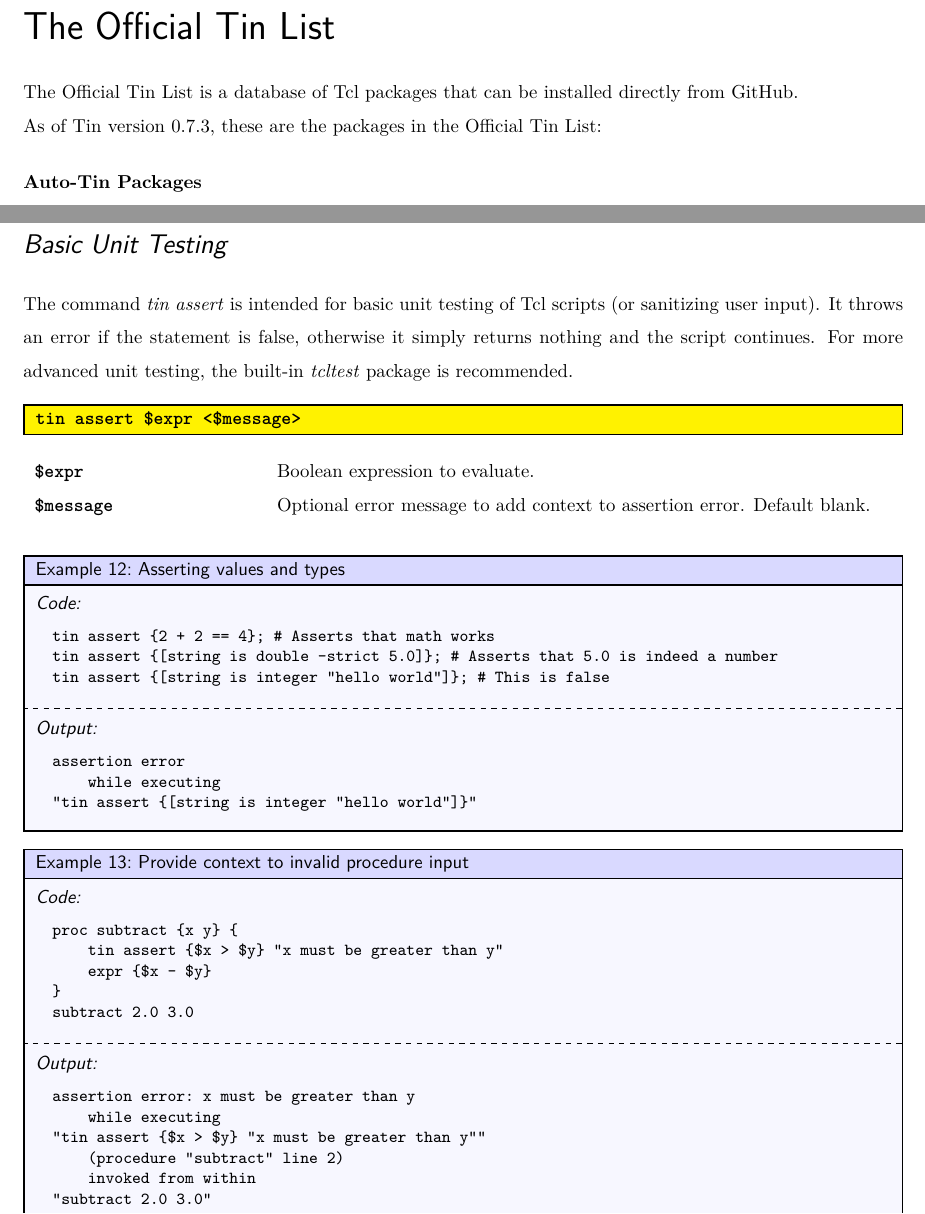
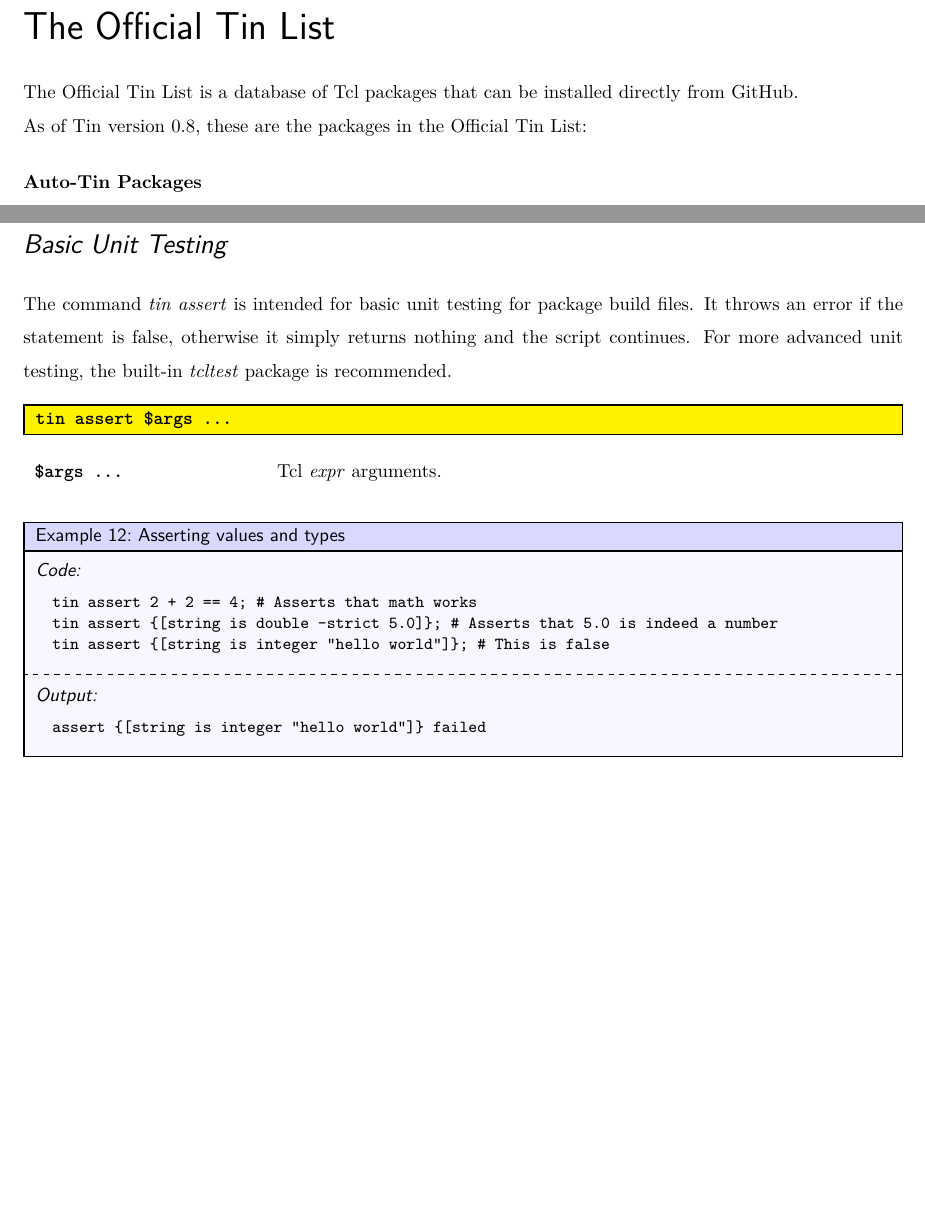
Before and after one commit to ambaker1/Tin, a LaTeX paper (doc/tin.tex, which reads doc/template/version.tex): two parts of pages 2 and 16 of 16, joined at a grey line, cut so that both start at the same text, the shorter picture padded with empty space. Compiled offline with pdfLaTeX.

Commit message:
Simplfied the tin assert command
I found it to be cumbersome, and the "message" optional argument to be essentially useless.
tin assert is for package development, not for error messages in procs.
This makes it have the same syntax as the expr command

```diff
--- a/doc/template/version.tex
+++ b/doc/template/version.tex
@@ -1 +1 @@
-\newcommand{\version}{0.7.3}
+\newcommand{\version}{0.8}
--- a/doc/tin.tex
+++ b/doc/tin.tex
@@ -413,46 +413,24 @@
 \end{example}
 \clearpage
 \subsection{Basic Unit Testing}
-The command \cmdlink{tin assert} is intended for basic unit testing of Tcl scripts (or sanitizing user input).
+The command \cmdlink{tin assert} is intended for basic unit testing for package build files.
 It throws an error if the statement is false, otherwise it simply returns nothing and the script continues.
 For more advanced unit testing, the built-in \textit{tcltest} package is recommended.
 \begin{syntax}
-\command{tin assert} \$expr <\$message>
+\command{tin assert} \$args ...
 \end{syntax}
 \begin{args}
-\$expr & Boolean expression to evaluate. \\
-\$message & Optional error message to add context to assertion error. Default blank.
+\$args ... & Tcl \textit{expr} arguments.
 \end{args}
 \begin{example}{Asserting values and types}
 \begin{lstlisting}
-tin assert {2 + 2 == 4}; # Asserts that math works
+tin assert 2 + 2 == 4; # Asserts that math works
 tin assert {[string is double -strict 5.0]}; # Asserts that 5.0 is indeed a number
 tin assert {[string is integer "hello world"]}; # This is false
 \end{lstlisting}
 \tcblower
 \begin{lstlisting}
-assertion error
-    while executing
-"tin assert {[string is integer "hello world"]}"
-\end{lstlisting}
-\end{example}
-
-\begin{example}{Provide context to invalid procedure input}
-\begin{lstlisting}
-proc subtract {x y} {
-    tin assert {$x > $y} "x must be greater than y"
-    expr {$x - $y}
-}
-subtract 2.0 3.0
-\end{lstlisting}
-\tcblower
-\begin{lstlisting}
-assertion error: x must be greater than y
-    while executing
-"tin assert {$x > $y} "x must be greater than y""
-    (procedure "subtract" line 2)
-    invoked from within
-"subtract 2.0 3.0"
+assert {[string is integer "hello world"]} failed
 \end{lstlisting}
 \end{example}
 \end{document}
```
Also changed, not shown: doc/tin.pdf, 5 other files.
